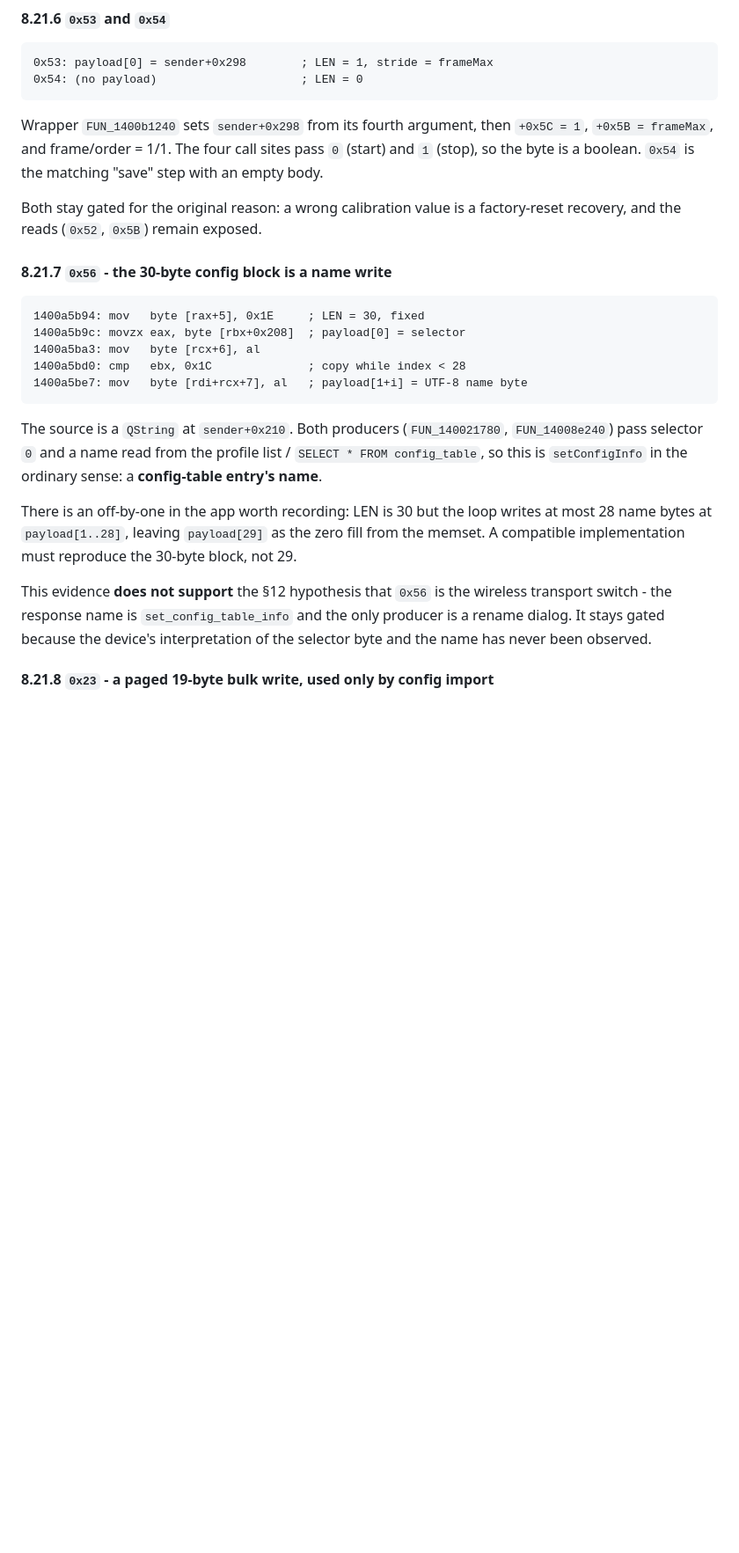
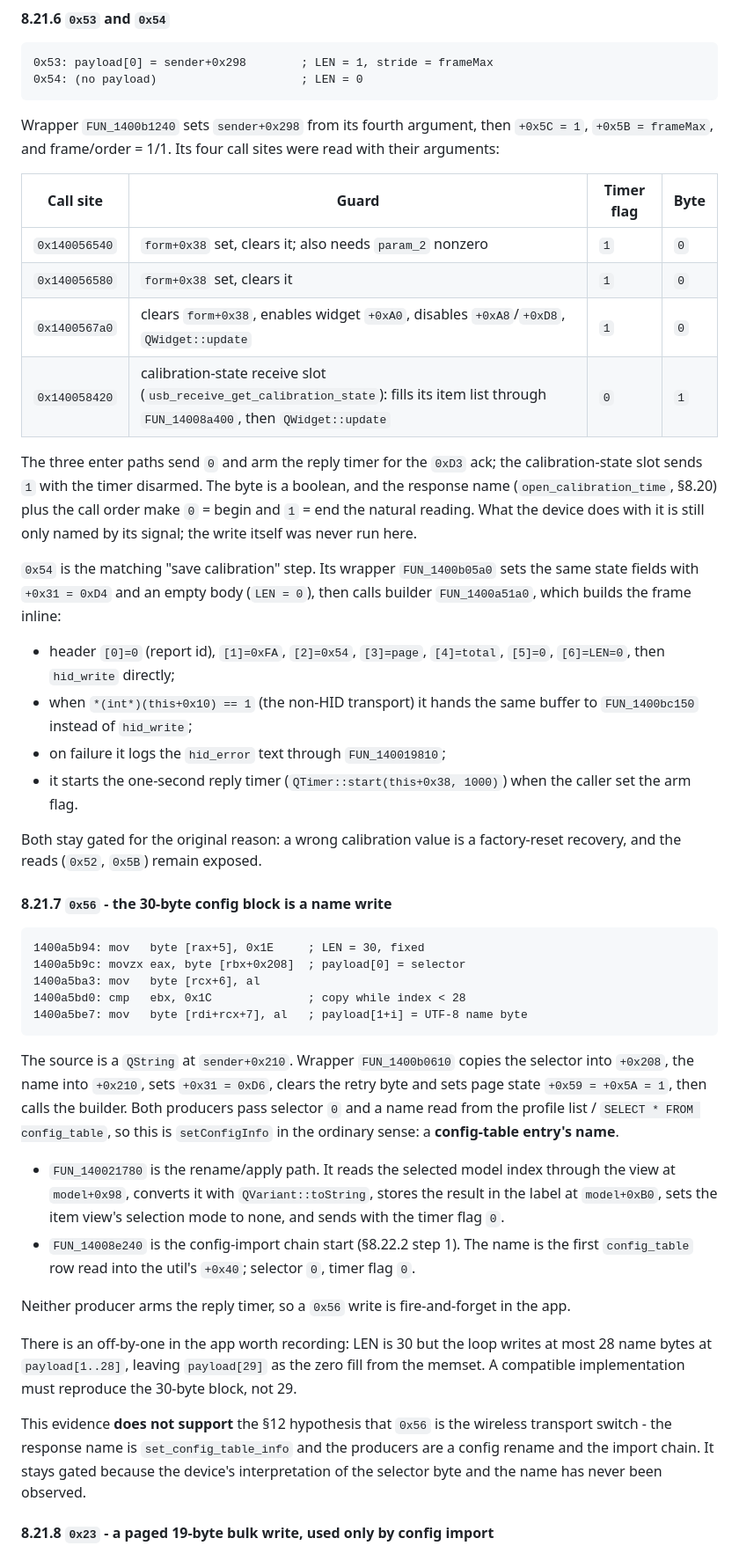
Before and after one commit to Geckbags/apex-webhid, a Markdown page: PROTOCOL.md, the part around one of its changes. Shown at 88% size. GitHub-like rendering; blank space fills up the shorter version.

````diff
--- a/PROTOCOL.md
+++ b/PROTOCOL.md
@@ -2721,9 +2738,33 @@ empty frame.
 ```
 
 Wrapper `FUN_1400b1240` sets `sender+0x298` from its fourth argument, then
-`+0x5C = 1`, `+0x5B = frameMax`, and frame/order = 1/1. The four call sites pass
-`0` (start) and `1` (stop), so the byte is a boolean. `0x54` is the matching
-"save" step with an empty body.
+`+0x5C = 1`, `+0x5B = frameMax`, and frame/order = 1/1. Its four call sites were
+read with their arguments:
+
+| Call site | Guard | Timer flag | Byte |
+|---|---|---|---|
+| `0x140056540` | `form+0x38` set, clears it; also needs `param_2` nonzero | `1` | `0` |
+| `0x140056580` | `form+0x38` set, clears it | `1` | `0` |
+| `0x1400567a0` | clears `form+0x38`, enables widget `+0xA0`, disables `+0xA8`/`+0xD8`, `QWidget::update` | `1` | `0` |
+| `0x140058420` | calibration-state receive slot (`usb_receive_get_calibration_state`): fills its item list through `FUN_14008a400`, then `QWidget::update` | `0` | `1` |
+
+The three enter paths send `0` and arm the reply timer for the `0xD3` ack; the
+calibration-state slot sends `1` with the timer disarmed. The byte is a boolean,
+and the response name (`open_calibration_time`, §8.20) plus the call order make
+`0` = begin and `1` = end the natural reading. What the device does with it is
+still only named by its signal; the write itself was never run here.
+
+`0x54` is the matching "save calibration" step. Its wrapper `FUN_1400b05a0`
+sets the same state fields with `+0x31 = 0xD4` and an empty body (`LEN = 0`),
+then calls builder `FUN_1400a51a0`, which builds the frame inline:
+
+- header `[0]=0` (report id), `[1]=0xFA`, `[2]=0x54`, `[3]=page`, `[4]=total`,
+  `[5]=0`, `[6]=LEN=0`, then `hid_write` directly;
+- when `*(int*)(this+0x10) == 1` (the non-HID transport) it hands the same
+  buffer to `FUN_1400bc150` instead of `hid_write`;
+- on failure it logs the `hid_error` text through `FUN_140019810`;
+- it starts the one-second reply timer (`QTimer::start(this+0x38, 1000)`) when
+  the caller set the arm flag.
 
 Both stay gated for the original reason: a wrong calibration value is a
 factory-reset recovery, and the reads (`0x52`, `0x5B`) remain exposed.
@@ -2738,10 +2779,23 @@ factory-reset recovery, and the reads (`0x52`, `0x5B`) remain exposed.
 1400a5be7: mov   byte [rdi+rcx+7], al   ; payload[1+i] = UTF-8 name byte
 ```
 
-The source is a `QString` at `sender+0x210`. Both producers
-(`FUN_140021780`, `FUN_14008e240`) pass selector `0` and a name read from the
-profile list / `SELECT * FROM config_table`, so this is `setConfigInfo` in the
-ordinary sense: a **config-table entry's name**.
+The source is a `QString` at `sender+0x210`. Wrapper `FUN_1400b0610` copies the
+selector into `+0x208`, the name into `+0x210`, sets `+0x31 = 0xD6`, clears the
+retry byte and sets page state `+0x59 = +0x5A = 1`, then calls the builder. Both
+producers pass selector `0` and a name read from the profile list / `SELECT *
+FROM config_table`, so this is `setConfigInfo` in the ordinary sense: a
+**config-table entry's name**.
+
+- `FUN_140021780` is the rename/apply path. It reads the selected model index
+  through the view at `model+0x98`, converts it with `QVariant::toString`,
+  stores the result in the label at `model+0xB0`, sets the item view's
+  selection mode to none, and sends with the timer flag `0`.
+- `FUN_14008e240` is the config-import chain start (§8.22.2 step 1). The name is
+  the first `config_table` row read into the util's `+0x40`; selector `0`,
+  timer flag `0`.
+
+Neither producer arms the reply timer, so a `0x56` write is fire-and-forget in
+the app.
 
 There is an off-by-one in the app worth recording: LEN is 30 but the loop writes
 at most 28 name bytes at `payload[1..28]`, leaving `payload[29]` as the zero fill
@@ -2749,9 +2803,9 @@ from the memset. A compatible implementation must reproduce the 30-byte block,
 not 29.
 
 This evidence **does not support** the §12 hypothesis that `0x56` is the wireless
-transport switch - the response name is `set_config_table_info` and the only
-producer is a rename dialog. It stays gated because the device's interpretation
-of the selector byte and the name has never been observed.
+transport switch - the response name is `set_config_table_info` and the producers
+are a config rename and the import chain. It stays gated because the device's
+interpretation of the selector byte and the name has never been observed.
 
 #### 8.21.8 `0x23` - a paged 19-byte bulk write, used only by config import
 
````
Also changed, not shown: other parts of PROTOCOL.md (+62 -45 lines).
